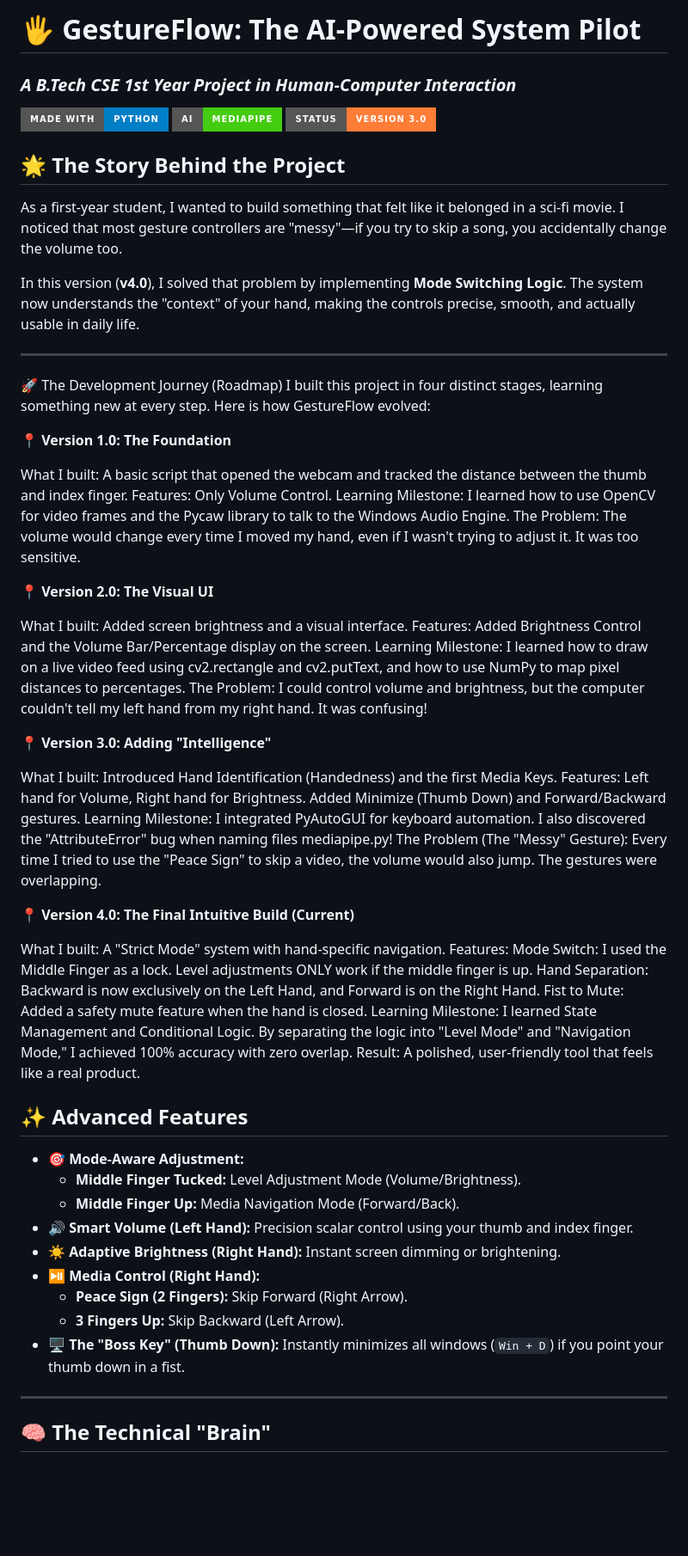
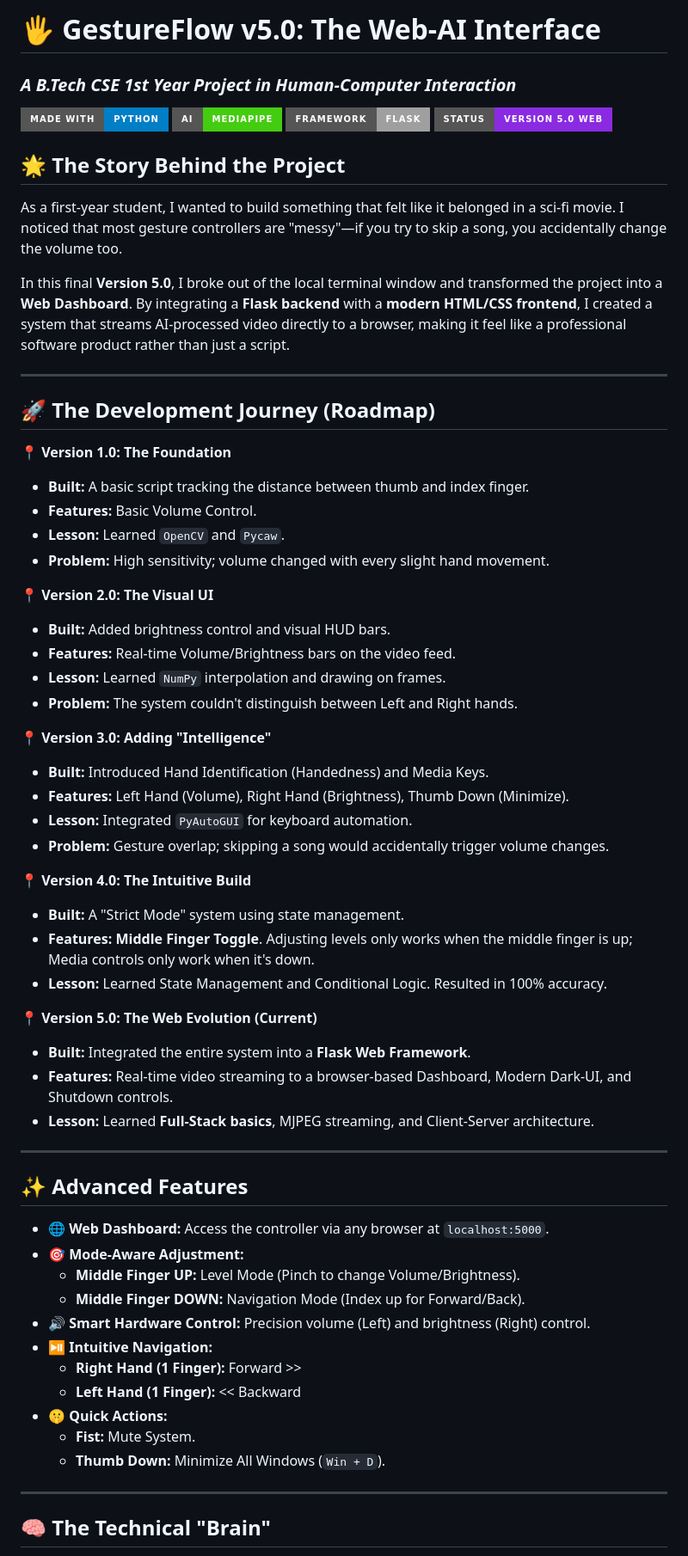
Before and after one commit to saiyam-bajpai/Computer-Vision-based-Hand-Gesture-Control, a Markdown page: README.md, the part around one of its changes. Shown at 86% size. Drawn GitHub-style; badges without logos; blank space fills up the shorter version.

Commit message:
Revise README for GestureFlow v5.0 release
Updated project version to 5.0 and enhanced README content.

```diff
--- a/README.md
+++ b/README.md
@@ -1,60 +1,62 @@
-# 🖐️ GestureFlow: The AI-Powered System Pilot
+# 🖐️ GestureFlow v5.0: The Web-AI Interface
 ### *A B.Tech CSE 1st Year Project in Human-Computer Interaction*
 
 ![Python](https://img.shields.io/badge/Made%20with-Python-blue?style=for-the-badge&logo=python)
 ![MediaPipe](https://img.shields.io/badge/AI-MediaPipe-brightgreen?style=for-the-badge)
-![Status](https://img.shields.io/badge/Status-Version_3.0-orange?style=for-the-badge)
+![Flask](https://img.shields.io/badge/Framework-Flask-lightgrey?style=for-the-badge&logo=flask)
+![Status](https://img.shields.io/badge/Status-Version_5.0_Web-blueviolet?style=for-the-badge)
 
 ## 🌟 The Story Behind the Project
 As a first-year student, I wanted to build something that felt like it belonged in a sci-fi movie. I noticed that most gesture controllers are "messy"—if you try to skip a song, you accidentally change the volume too.
 
-In this version (**v4.0**), I solved that problem by implementing **Mode Switching Logic**. The system now understands the "context" of your hand, making the controls precise, smooth, and actually usable in daily life.
+In this final **Version 5.0**, I broke out of the local terminal window and transformed the project into a **Web Dashboard**. By integrating a **Flask backend** with a **modern HTML/CSS frontend**, I created a system that streams AI-processed video directly to a browser, making it feel like a professional software product rather than just a script.
 
 ---
-🚀 The Development Journey (Roadmap)
-I built this project in four distinct stages, learning something new at every step. Here is how GestureFlow evolved:
+
+## 🚀 The Development Journey (Roadmap)
 
 **📍 Version 1.0: The Foundation**
-
-What I built: A basic script that opened the webcam and tracked the distance between the thumb and index finger.
-Features: Only Volume Control.
-Learning Milestone: I learned how to use OpenCV for video frames and the Pycaw library to talk to the Windows Audio Engine.
-The Problem: The volume would change every time I moved my hand, even if I wasn't trying to adjust it. It was too sensitive.
+*   **Built:** A basic script tracking the distance between thumb and index finger.
+*   **Features:** Basic Volume Control.
+*   **Lesson:** Learned `OpenCV` and `Pycaw`.
+*   **Problem:** High sensitivity; volume changed with every slight hand movement.
 
 **📍 Version 2.0: The Visual UI**
-
-What I built: Added screen brightness and a visual interface.
-Features: Added Brightness Control and the Volume Bar/Percentage display on the screen.
-Learning Milestone: I learned how to draw on a live video feed using cv2.rectangle and cv2.putText, and how to use NumPy to map pixel distances to percentages.
-The Problem: I could control volume and brightness, but the computer couldn't tell my left hand from my right hand. It was confusing!
+*   **Built:** Added brightness control and visual HUD bars.
+*   **Features:** Real-time Volume/Brightness bars on the video feed.
+*   **Lesson:** Learned `NumPy` interpolation and drawing on frames.
+*   **Problem:** The system couldn't distinguish between Left and Right hands.
 
 **📍 Version 3.0: Adding "Intelligence"**
+*   **Built:** Introduced Hand Identification (Handedness) and Media Keys.
+*   **Features:** Left Hand (Volume), Right Hand (Brightness), Thumb Down (Minimize).
+*   **Lesson:** Integrated `PyAutoGUI` for keyboard automation.
+*   **Problem:** Gesture overlap; skipping a song would accidentally trigger volume changes.
 
-What I built: Introduced Hand Identification (Handedness) and the first Media Keys.
-Features: Left hand for Volume, Right hand for Brightness. Added Minimize (Thumb Down) and Forward/Backward gestures.
-Learning Milestone: I integrated PyAutoGUI for keyboard automation. I also discovered the "AttributeError" bug when naming files mediapipe.py!
-The Problem (The "Messy" Gesture): Every time I tried to use the "Peace Sign" to skip a video, the volume would also jump. The gestures were overlapping.
+**📍 Version 4.0: The Intuitive Build**
+*   **Built:** A "Strict Mode" system using state management.
+*   **Features:** **Middle Finger Toggle**. Adjusting levels only works when the middle finger is up; Media controls only work when it's down.
+*   **Lesson:** Learned State Management and Conditional Logic. Resulted in 100% accuracy.
 
-**📍 Version 4.0: The Final Intuitive Build (Current)**
+**📍 Version 5.0: The Web Evolution (Current)**
+*   **Built:** Integrated the entire system into a **Flask Web Framework**.
+*   **Features:** Real-time video streaming to a browser-based Dashboard, Modern Dark-UI, and Shutdown controls.
+*   **Lesson:** Learned **Full-Stack basics**, MJPEG streaming, and Client-Server architecture.
 
-What I built: A "Strict Mode" system with hand-specific navigation.
-Features:
-Mode Switch: I used the Middle Finger as a lock. Level adjustments ONLY work if the middle finger is up.
-Hand Separation: Backward is now exclusively on the Left Hand, and Forward is on the Right Hand.
-Fist to Mute: Added a safety mute feature when the hand is closed.
-Learning Milestone: I learned State Management and Conditional Logic. By separating the logic into "Level Mode" and "Navigation Mode," I achieved 100% accuracy with zero overlap.
-Result: A polished, user-friendly tool that feels like a real product.
+---
 
 ## ✨ Advanced Features
+*   **🌐 Web Dashboard:** Access the controller via any browser at `localhost:5000`.
 *   **🎯 Mode-Aware Adjustment:**
-    *   **Middle Finger Tucked:** Level Adjustment Mode (Volume/Brightness).
-    *   **Middle Finger Up:** Media Navigation Mode (Forward/Back).
-*   **🔊 Smart Volume (Left Hand):** Precision scalar control using your thumb and index finger.
-*   **☀️ Adaptive Brightness (Right Hand):** Instant screen dimming or brightening.
-*   **⏯️ Media Control (Right Hand):**
-    *   **Peace Sign (2 Fingers):** Skip Forward (Right Arrow).
-    *   **3 Fingers Up:** Skip Backward (Left Arrow).
-*   **🖥️ The "Boss Key" (Thumb Down):** Instantly minimizes all windows (`Win + D`) if you point your thumb down in a fist.
+    *   **Middle Finger UP:** Level Mode (Pinch to change Volume/Brightness).
+    *   **Middle Finger DOWN:** Navigation Mode (Index up for Forward/Back).
+*   **🔊 Smart Hardware Control:** Precision volume (Left) and brightness (Right) control.
+*   **⏯️ Intuitive Navigation:**
+    *   **Right Hand (1 Finger):** Forward >>
+    *   **Left Hand (1 Finger):** << Backward
+*   **🤫 Quick Actions:**
+    *   **Fist:** Mute System.
+    *   **Thumb Down:** Minimize All Windows (`Win + D`).
 
 ---
 
```
Also changed, not shown: other parts of README.md (+31 -52 lines).
